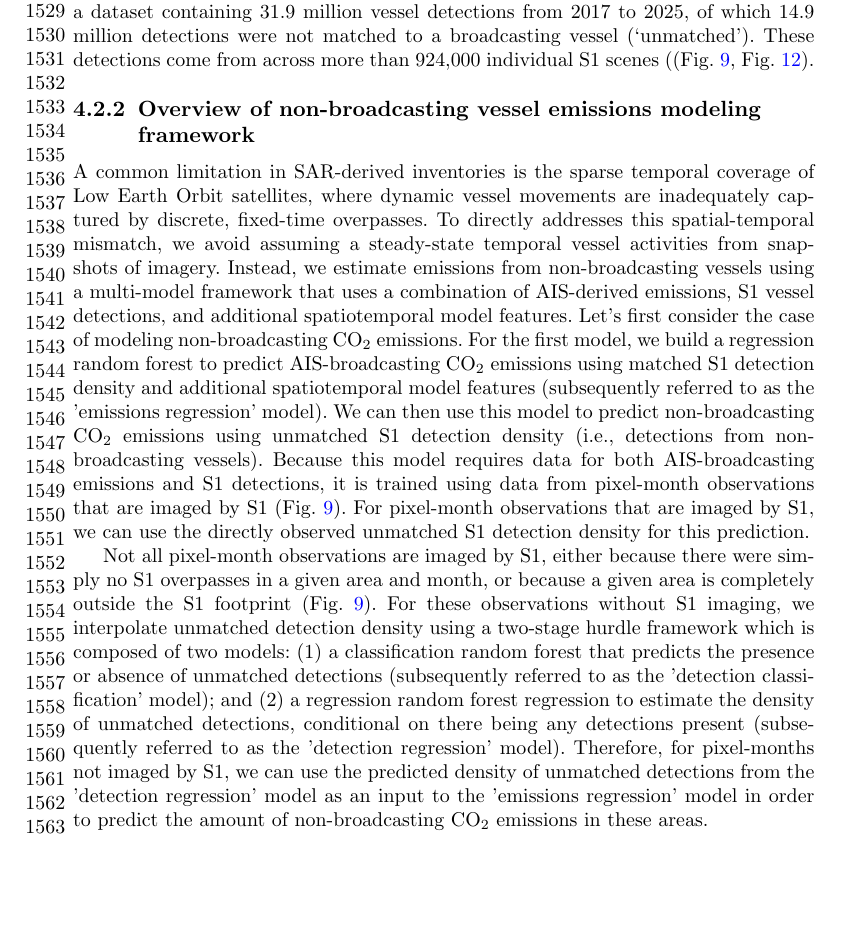
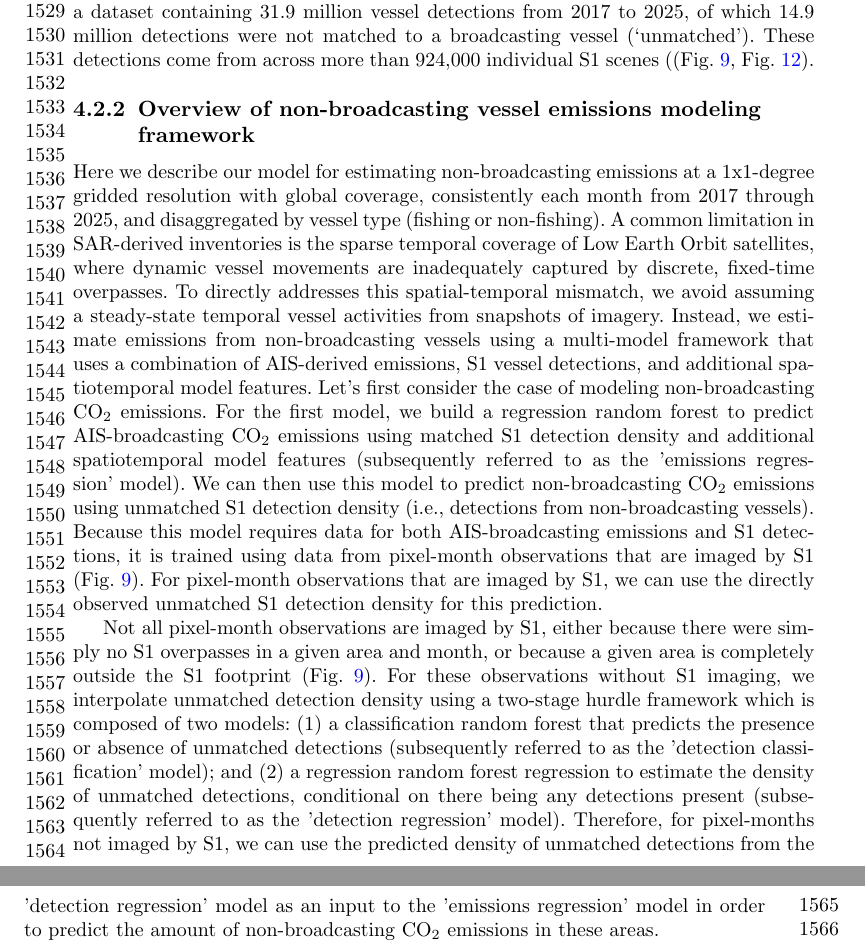
Before and after one commit to emlab-ucsb/paper-ocean-ghg, a LaTeX paper (main.tex): part of page 34 of 94 before the commit and two parts of pages 34 and 35 of 94 after it, the two joined at a grey line, cut so that both start at the same text, the shorter picture padded with empty space. Compiled offline with pdfLaTeX.

Commit message:
Updates from Overleaf

```diff
--- a/main.tex
+++ b/main.tex
@@ -300,7 +300,7 @@ For our non-broadcasting vessel emission estimates, we leverage GFW vessel detec
 
 \subsubsection{Overview of non-broadcasting vessel emissions modeling framework}
 
-A common limitation in SAR-derived inventories is the sparse temporal coverage of Low Earth Orbit satellites, where dynamic vessel movements are inadequately captured by discrete, fixed-time overpasses. To directly addresses this spatial-temporal mismatch, we avoid assuming a steady-state temporal vessel activities from snapshots of imagery. Instead, we estimate emissions from non-broadcasting vessels using a multi-model framework that uses a combination of AIS-derived emissions, S1 vessel detections, and additional spatiotemporal model features. Let's first consider the case of modeling non-broadcasting CO$_2$ emissions. For the first model, we build a regression random forest to predict AIS-broadcasting CO$_2$ emissions using matched S1 detection density and additional spatiotemporal model features (subsequently referred to as the 'emissions regression' model). We can then use this model to predict non-broadcasting CO$_2$ emissions using unmatched S1 detection density (i.e., detections from non-broadcasting vessels). Because this model requires data for both AIS-broadcasting emissions and S1 detections, it is trained using data from pixel-month observations that are imaged by S1 (Fig. \ref{fig:fig-map-fraction-months-imaged}). For pixel-month observations that are imaged by S1, we can use the directly observed unmatched S1 detection density for this prediction.
+Here we describe our model for estimating non-broadcasting emissions at a 1x1-degree gridded resolution with global coverage, consistently each month from 2017 through 2025, and disaggregated by vessel type (fishing or non-fishing). A common limitation in SAR-derived inventories is the sparse temporal coverage of Low Earth Orbit satellites, where dynamic vessel movements are inadequately captured by discrete, fixed-time overpasses. To directly addresses this spatial-temporal mismatch, we avoid assuming a steady-state temporal vessel activities from snapshots of imagery. Instead, we estimate emissions from non-broadcasting vessels using a multi-model framework that uses a combination of AIS-derived emissions, S1 vessel detections, and additional spatiotemporal model features. Let's first consider the case of modeling non-broadcasting CO$_2$ emissions. For the first model, we build a regression random forest to predict AIS-broadcasting CO$_2$ emissions using matched S1 detection density and additional spatiotemporal model features (subsequently referred to as the 'emissions regression' model). We can then use this model to predict non-broadcasting CO$_2$ emissions using unmatched S1 detection density (i.e., detections from non-broadcasting vessels). Because this model requires data for both AIS-broadcasting emissions and S1 detections, it is trained using data from pixel-month observations that are imaged by S1 (Fig. \ref{fig:fig-map-fraction-months-imaged}). For pixel-month observations that are imaged by S1, we can use the directly observed unmatched S1 detection density for this prediction.
 
 Not all pixel-month observations are imaged by S1, either because there were simply no S1 overpasses in a given area and month, or because a given area is completely outside the S1 footprint (Fig. \ref{fig:fig-map-fraction-months-imaged}). For these observations without S1 imaging, we interpolate unmatched detection density using a two-stage hurdle framework which is composed of two models: (1) a classification random forest that predicts the presence or absence of unmatched detections (subsequently referred to as the 'detection classification' model); and (2) a regression random forest regression to estimate the density of unmatched detections, conditional on there being any detections present  (subsequently referred to as the 'detection regression' model). Therefore, for pixel-months not imaged by S1, we can use the predicted density of unmatched detections from the 'detection regression' model as an input to the 'emissions regression' model in order to predict the amount of non-broadcasting CO$_2$ emissions in these areas.
 
```
